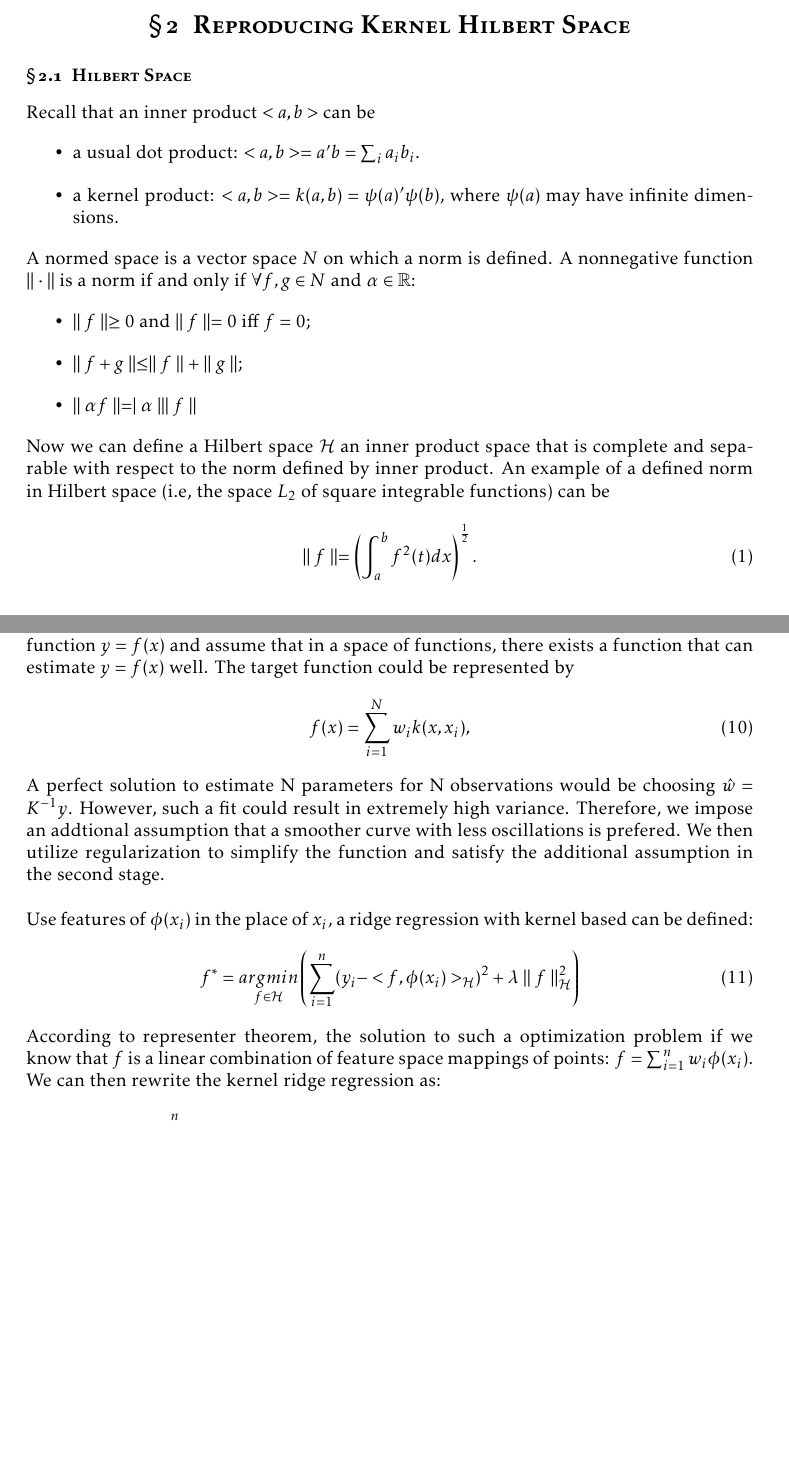
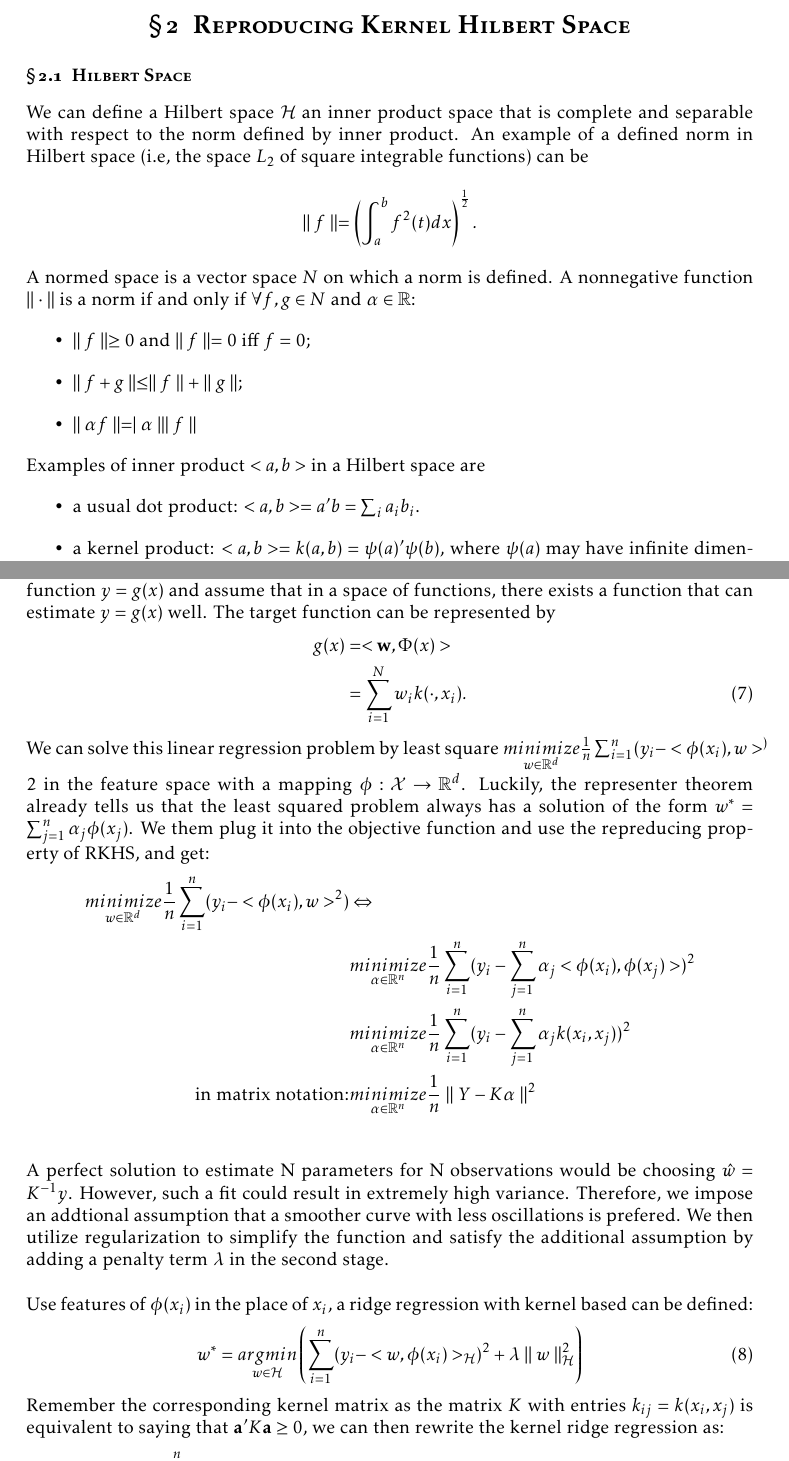
Before and after one commit to Lindi1907/Robust-Machine-Learning-for-Yield-Curve-Estimation, a LaTeX document (final.tex, which reads RKHS.tex): two parts of pages 3 and 7 of 10 before the commit and two parts of pages 3 and 7 of 11 after it, joined at a grey line, cut so that both start at the same text, the shorter picture padded with empty space. The pictures show the PDF file final.pdf that the author committed with the source.

Commit message:
fifth commit

```diff
--- a/RKHS.tex
+++ b/RKHS.tex
@@ -1,22 +1,22 @@
 \section{Reproducing Kernel Hilbert Space}
 
 \subsection{Hilbert Space}
-Recall that an inner product $<a,b>$ can be
+We can define a Hilbert space $\mathcal{H}$ an inner product space that is complete and separable with respect to the norm defined by inner product.
+An example of a defined norm in Hilbert space (i.e, the space $L_2$ of square integrable functions) can be
+\begin{equation*}
+    \parallel f \parallel = \left(\int_a^b f^2(t)dx\right)^\frac{1}{2}.
+\end{equation*}
+A normed space is a vector space $N$ on which a norm is defined. A nonnegative function $\parallel\cdot\parallel$ is a norm if and only if $\forall f,g\in N$ and $\alpha\in\mathbb{R}$:
+\begin{itemize}
+    \item $\parallel f \parallel \geq 0$ and $\parallel f\parallel=0$ iff $f=0$;
+    \item $\parallel f+g \parallel \leq \parallel f \parallel + \parallel g \parallel$;
+    \item $\parallel \alpha f\parallel=\mid \alpha \mid \parallel f \parallel$
+\end{itemize}
+Examples of inner product $<a,b>$ in a Hilbert space are
 \begin{itemize}
     \item a usual dot product: $<a,b>=a'b=\sum_i a_i b_i$.
     \item a kernel product: $<a,b>=k(a,b)=\psi(a)'\psi(b)$, where $\psi(a)$ may have infinite dimensions.
 \end{itemize}
-A normed space is a vector space $N$ on which a norm is defined. A nonnegative function $\parallel\cdot\parallel$ is a norm if and only if $\forall f,g\in N$ and $\alpha\in\mathbb{R}$:
-\begin{itemize}
-    \item $\parallel f \parallel \geq 0$ and $\parallel f\parallel=0$ iff $f=0$;
-    \item $\parallel f+g \parallel \leq \parallel f \parallel + \parallel g \parallel$;
-    \item $\parallel \alpha f\parallel=\mid \alpha \mid & \parallel f \parallel$
-\end{itemize}
-Now we can define a Hilbert space $\mathcal{H}$ an inner product space that is complete and separable with respect to the norm defined by inner product.
-An example of a defined norm in Hilbert space (i.e, the space $L_2$ of square integrable functions) can be
-\begin{equation}
-    \parallel f \parallel = \left(\int_a^b f^2(t)dx\right)^\frac{1}{2}.
-\end{equation}
 
 \subsection{Introduction to Kernel}
 \subsubsection{Feature map}
@@ -46,4 +46,2 @@ To write the above example in a general form, we first set an equation where $\p
 \begin{align}
     y&=\phi(x)^\top w \notag\\
-     &= \begin{bmatrix}
-        \phi_1(x) \\
@@ -97,10 +92,9 @@ especially when $m$ is very large. Therefore, we define a kernel function:
 \begin{equation}
     [\phi(x)^\top\Phi^\top]_j=\phi(x)^\top\phi(x_j)=K(x,x_j)
 \end{equation}
-This is simply the intuition of using the kernel method. Now we can define a function k: $\mathcal{X} \times \mathcal{X}  \rightarrow \mathbb{R}$ is a kernel if and
-only if there exists a Hilbert space $\mathcal{H}$ and a map $\phi: \mathcal{X}\rightarrow\mathcal{H}$ such that $k(x,y)=<\phi(x),\phi(y)>$. For example, the Gaussian kernel is
-\begin{equation}
+This is simply the intuition of using the kernel method. For example, the Gaussian kernel is
+\begin{equation*}
     k(x_i, x_j) = e^\frac{-\parallel x_i - x_j \parallel}{\sigma^2},
-\end{equation}
-Gaussian kernel meaning the similarity between two points where $\parallel x_i - x_j \parallel$ is the Euclidean distance between $x_i$ and $x_j$, and $\sigma^2 \in \mathcal{R}^+$ is the bandwidth of the kernel function, and it satisfies the
+\end{equation*}
+Gaussian kernel meaning the similarity between two points where $\parallel x_i - x_j \parallel$ is the Euclidean distance between $x_i$ and $x_j$, and $\sigma^2 \in \mathbb{R}^+$ is the bandwidth of the kernel function, and it satisfies the
 following properties:\\
@@ -108,3 +102,4 @@ for $k: \chi \times \chi \rightarrow \mathcal{R}$ is a kernel if
 \begin{itemize}
     \item $k$ is symmetric: $k(x,y) = k(y,x)$.
     \item $k$ is positive semi-definite, meaning that $\sum_{i} \sum_{j} \alpha_i \alpha_j k(x_i,x_j)\geq0, \forall \alpha_i, \alpha_j \in \mathbb{R}, x \in \mathbb{R}^\mathbb{D}, \mathbb{D} \in \mathbb{Z}^+$.
+    \item We define the corresponding kernel matrix as the matrix $K$ with entries $k_{ij}=k(x_i,x_j)$, the sencond property of $k$ is equivalent to saying that $\textbf{a}'K \textbf{a}\geq 0$.
@@ -138 +135,2 @@ To illustrate the representer theroem, we first set a paired observations $(x_1,
 \begin{itemize}
+    \item Classification: $L_y(f(x_1),\cdots,f(x_n))=\sum_{i=1}^n \mathbb{I}_{y_i f(x_i)\leq0}$
@@ -140,4 +137,2 @@ To illustrate the representer theroem, we first set a paired observations $(x_1,
     \item Regression: $L_y(f(x_1),\cdots,f(x_n))=\sum_{i=1}^n(y_i-f(x_i))^2$
 \end{itemize}
-In the RKHS $\mathcal{H}$, we can find the function $f^*$ satisfying:
-\begin{equation}
@@ -151,2 +151,4 @@ Note that $\Omega$ is non-decreasing and $y$ is a vector of $y_i$.
 \\ \\
 The representer theorem is that the solution to $\underset{f\in\mathcal{H}}{min}[L_y(f(x_1),\cdots,f(x_n))+\Omega(\parallel f \parallel_\mathcal{H}^2)]$ can
+be written in a simpler version, which takes the form $f^{*}=\sum_{i=1}^n\alpha_i k(x_i,\cdot)$. If $\Omega$ is strictly increasing, all solutions apply to this form.
+
@@ -154,6 +155,6 @@ be written in a simpler version, which takes the form $f^*=\sum_{i=1}^n\alpha_i
 
 \subsection{Example using representer theroem--Kernel ridge regression}
-In the simplest form of machine learning, in order to predict $x$, the algorithm collects the samples in the training set $\chi$ that are similar to $x$,
+In the simplest form of machine learning, in order to predict $x$, the algorithm collects the samples in the training set $\mathcal{X}$ that are similar to $x$,
 and then take the weighted value of these samples as the predict value of $x$. Here comes the questions:
 \begin{itemize}
     \item How to measure the similarity between samples?
@@ -163,9 +164,19 @@ In general, the higher the similarity of the sample to our point of interest $x$
 a kernel is defined as a function of two input patterns $k(x_i, x_j)$, mapping onto a real-valued output.
 \\ \\
 From the similarity-based point of view, the use of kernels for regression can be described in two stages. We set $y_i \in \mathbb{R}$ as dependent variable,
-and $x_i$ as a $1 \times D$ vector $x_i \in \mathbb{R}^D$ of covariate values. Assume that $(y_i, x_i)$ where $i = 1, \dots, N$ is i.i.d. We first define a target function $y=f(x)$ and assume that in a space of functions, there exists
-a function that can estimate $y=f(x)$ well. The target function could be represented by
-\begin{equation}
-    f(x)= \sum_{i=1}^N w_i k(x,x_i),
-\end{equation}
+and $x_i$ as a $1 \times D$ vector $x_i \in \mathbb{R}^D$ of covariate values. Assume that $(y_i, x_i)$ where $i = 1, \dots, N$ is i.i.d. We first define a target function $y=g(x)$ and assume that in a space of functions, there exists
+a function that can estimate $y=g(x)$ well. The target function can be represented by
+\begin{align}
+    g(x)&= <\textbf{w},\Phi(x)>\notag\\
+        &=\sum_{i=1}^N w_i k(\cdot,x_i).
+\end{align}
+We can solve this linear regression problem by least square $\underset{w\in\mathbb{R}^d}{minimize}\frac{1}{n}\sum_{i=1}^n(y_i-<\phi(x_i),w>^)2$ in the feature space with a mapping $\phi: \mathcal{X}\rightarrow\mathbb{R}^d$. Luckily, the
+representer theorem already tells us that the least squared problem always has a solution of the form $w^{*}=\sum_{j=1}^n\alpha_j\phi(x_j)$. We them plug it into the objective function and use the repreducing property of RKHS, and get:
+\begin{align*}
+    \underset{w\in\mathbb{R}^d}{minimize}\frac{1}{n}\sum_{i=1}^n(y_i-<\phi(x_i),w>^2)&\Leftrightarrow\\
+                                                                                     &\underset{\alpha\in\mathbb{R}^n}{minimize}\frac{1}{n}\sum_{i=1}^n(y_i-\sum_{j=1}^n\alpha_j<\phi(x_i),\phi(x_j)>)^2\\
+                                                                                     &\underset{\alpha\in\mathbb{R}^n}{minimize}\frac{1}{n}\sum_{i=1}^n(y_i-\sum_{j=1}^n\alpha_j k(x_i,x_j))^2\\
+                                                        \text{in matrix notation:}  &\underset{\alpha\in\mathbb{R}^n}{minimize}\frac{1}{n}\parallel Y-K\alpha\parallel^2
+\end{align*}
+\\ \\
 A perfect solution to estimate N parameters for N observations would be choosing $\hat{w}=K^{-1}y$. However, such a fit could result in extremely high variance. Therefore, we impose an addtional assumption
@@ -174,11 +185,10 @@ the second stage.
 \\ \\
 Use features of $\phi(x_i)$ in the place of $x_i$, a ridge regression with kernel based can be defined:
 \begin{equation}
-    f^*=\underset{f\in\mathcal{H}}{argmin}\left(\sum_{i=1}^n(y_i-<f,\phi(x_i)>_\mathcal{H})^2+\lambda\parallel f\parallel_\mathcal{H}^2\right)
+    w^*=\underset{w\in\mathcal{H}}{argmin}\left(\sum_{i=1}^n(y_i-<w,\phi(x_i)>_\mathcal{H})^2+\lambda\parallel w\parallel_\mathcal{H}^2\right)
 \end{equation}
-According to representer theorem, the solution to such a optimization problem if we know that $f$ is a linear combination of feature space mappings of points: $f=\sum_{i=1}^n w_i \phi(x_i)$.
-We can then rewrite the kernel ridge regression as:
+Remember the corresponding kernel matrix as the matrix $K$ with entries $k_{ij}=k(x_i,x_j)$ is equivalent to saying that $\textbf{a}'K \textbf{a}\geq 0$, we can then rewrite the kernel ridge regression as:
 \begin{align}
-    \sum_{i=1}^n(y_i-<f,\phi(x_i)>_\mathcal{H})^2+\lambda\parallel f\parallel_\mathcal{H}^2 \\
-    &=\parallel y_i-K w\parallel^2+\lambda w^\top Kw.
+    \sum_{i=1}^n(y_i-<w,\phi(x_i)>_\mathcal{H})^2+\lambda\parallel w\parallel_\mathcal{H}^2 \notag\\
+    &\Leftrightarrow\parallel y_i-K \alpha\parallel^2+\lambda \textbf{a}' K\textbf{a}.
 \end{align}
```
Also changed, not shown: final.pdf, RKHS.tex (48 more changed lines).
